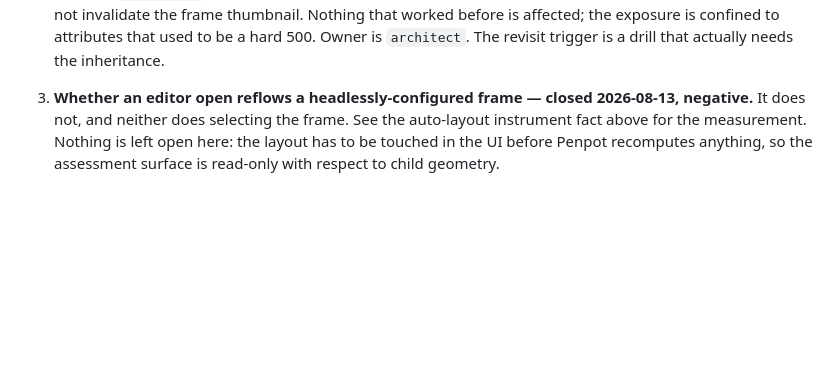
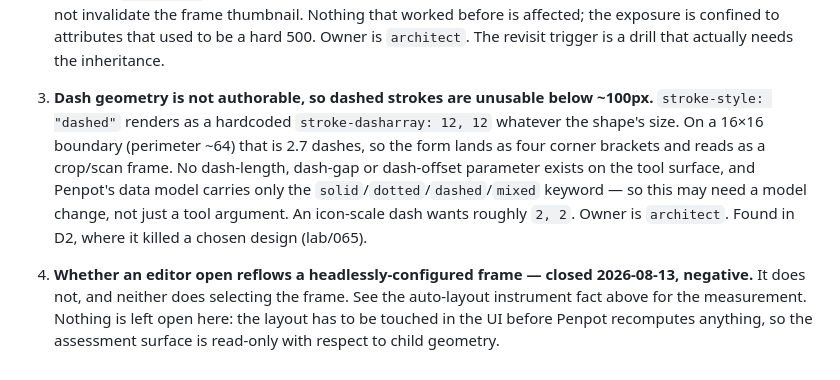
Before and after one commit to Ybx-jp/thalamus, a Markdown page: lab/penpot-drill-ladder.md, the part around one of its changes. GitHub-like rendering; blank space fills up the shorter version.

```diff
--- a/lab/penpot-drill-ladder.md
+++ b/lab/penpot-drill-ladder.md
@@ -285,7 +322,16 @@ drill that produces a deliverable and no change has not been assessed.
    affected; the exposure is confined to attributes that used to be a hard 500. Owner
    is `architect`. The revisit trigger is a drill that actually needs the inheritance.
 
-3. **Whether an editor open reflows a headlessly-configured frame — closed 2026-08-13,
+3. **Dash geometry is not authorable, so dashed strokes are unusable below ~100px.**
+   `stroke-style: "dashed"` renders as a hardcoded `stroke-dasharray: 12, 12` whatever
+   the shape's size. On a 16×16 boundary (perimeter ~64) that is 2.7 dashes, so the
+   form lands as four corner brackets and reads as a crop/scan frame. No dash-length,
+   dash-gap or dash-offset parameter exists on the tool surface, and Penpot's data
+   model carries only the `solid`/`dotted`/`dashed`/`mixed` keyword — so this may need
+   a model change, not just a tool argument. An icon-scale dash wants roughly `2, 2`.
+   Owner is `architect`. Found in D2, where it killed a chosen design (lab/065).
+
+4. **Whether an editor open reflows a headlessly-configured frame — closed 2026-08-13,
    negative.** It does not, and neither does selecting the frame. See the auto-layout
    instrument fact above for the measurement. Nothing is left open here: the layout
    has to be touched in the UI before Penpot recomputes anything, so the assessment
```
Also changed, not shown: other parts of lab/penpot-drill-ladder.md (+42 -5 lines), lab/065-everything-simple-at-24px-is-already-something-else.md (added, +155 -0 lines).
